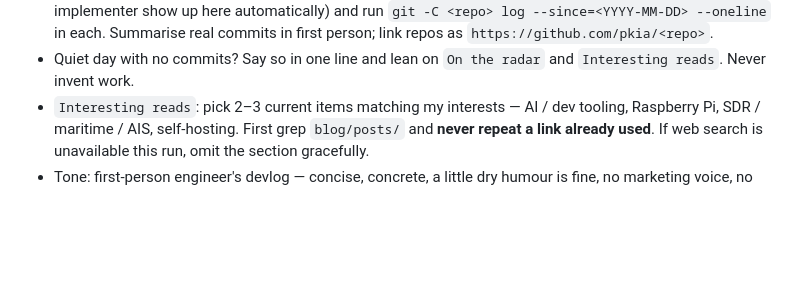
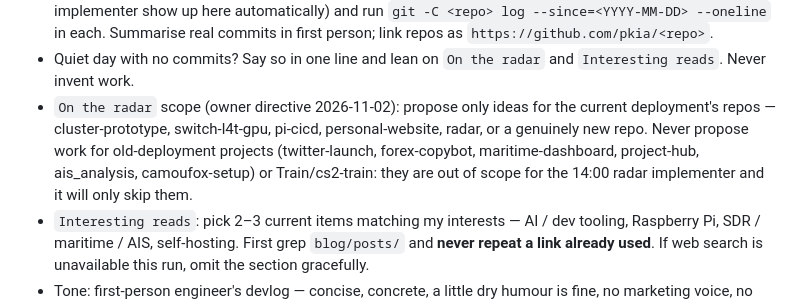
Before and after one commit to pkia/pkia.github.io, a Markdown page: AGENTS.md, the part around the change. Drawn GitHub-style; blank space fills up the shorter version.

Commit message:
agents: scope On-the-radar proposals to current-deployment repos (owner directive 2026-11-02)

```diff
--- a/AGENTS.md
+++ b/AGENTS.md
@@ -57,6 +57,13 @@ Content rules:
   `https://github.com/pkia/<repo>`.
 - Quiet day with no commits? Say so in one line and lean on `On the radar`
   and `Interesting reads`. Never invent work.
+- `On the radar` scope (owner directive 2026-11-02): propose only ideas
+  for the current deployment's repos — cluster-prototype,
+  switch-l4t-gpu, pi-cicd, personal-website, radar, or a genuinely new
+  repo. Never propose work for old-deployment projects
+  (twitter-launch, forex-copybot, maritime-dashboard, project-hub,
+  ais_analysis, camoufox-setup) or Train/cs2-train: they are out of
+  scope for the 14:00 radar implementer and it will only skip them.
 - `Interesting reads`: pick 2–3 current items matching my interests — AI / dev
   tooling, Raspberry Pi, SDR / maritime / AIS, self-hosting. First grep
   `blog/posts/` and **never repeat a link already used**. If web search is
```
